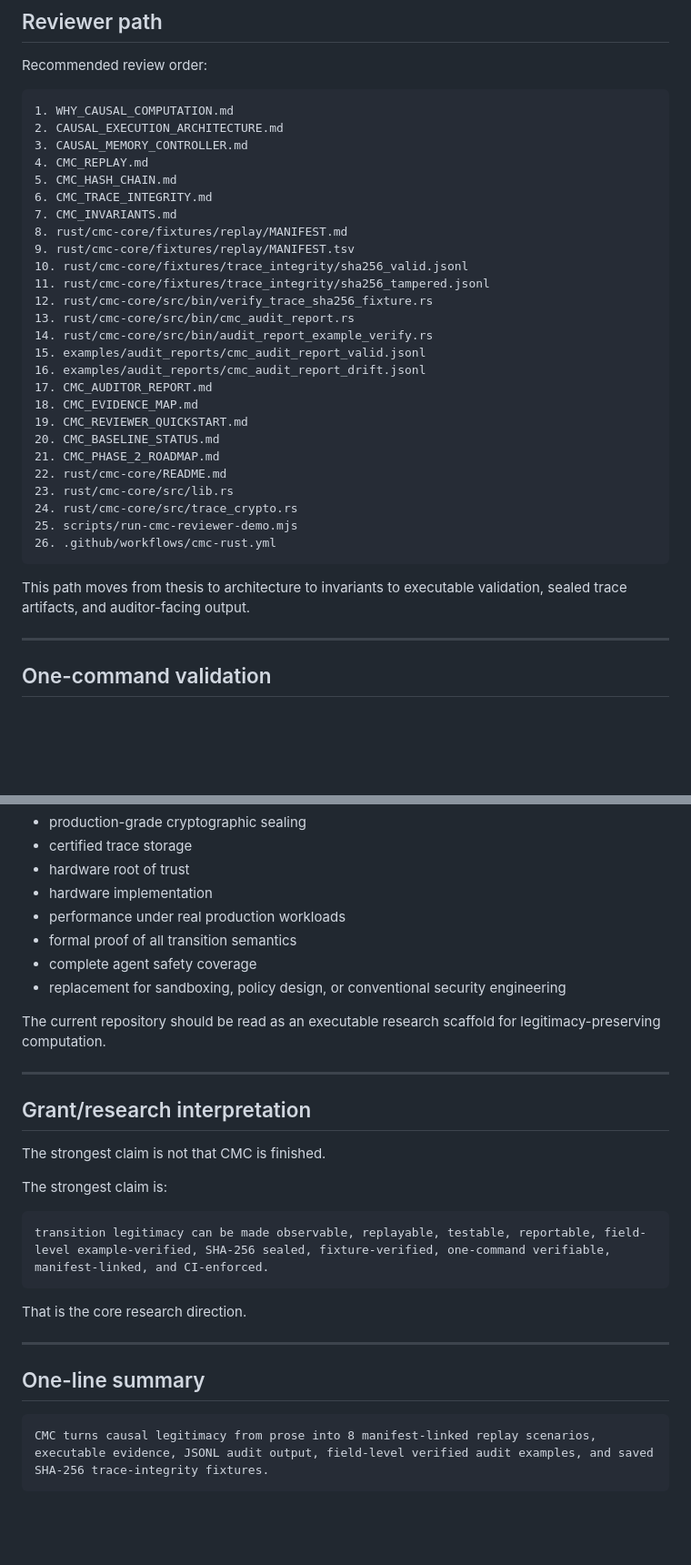
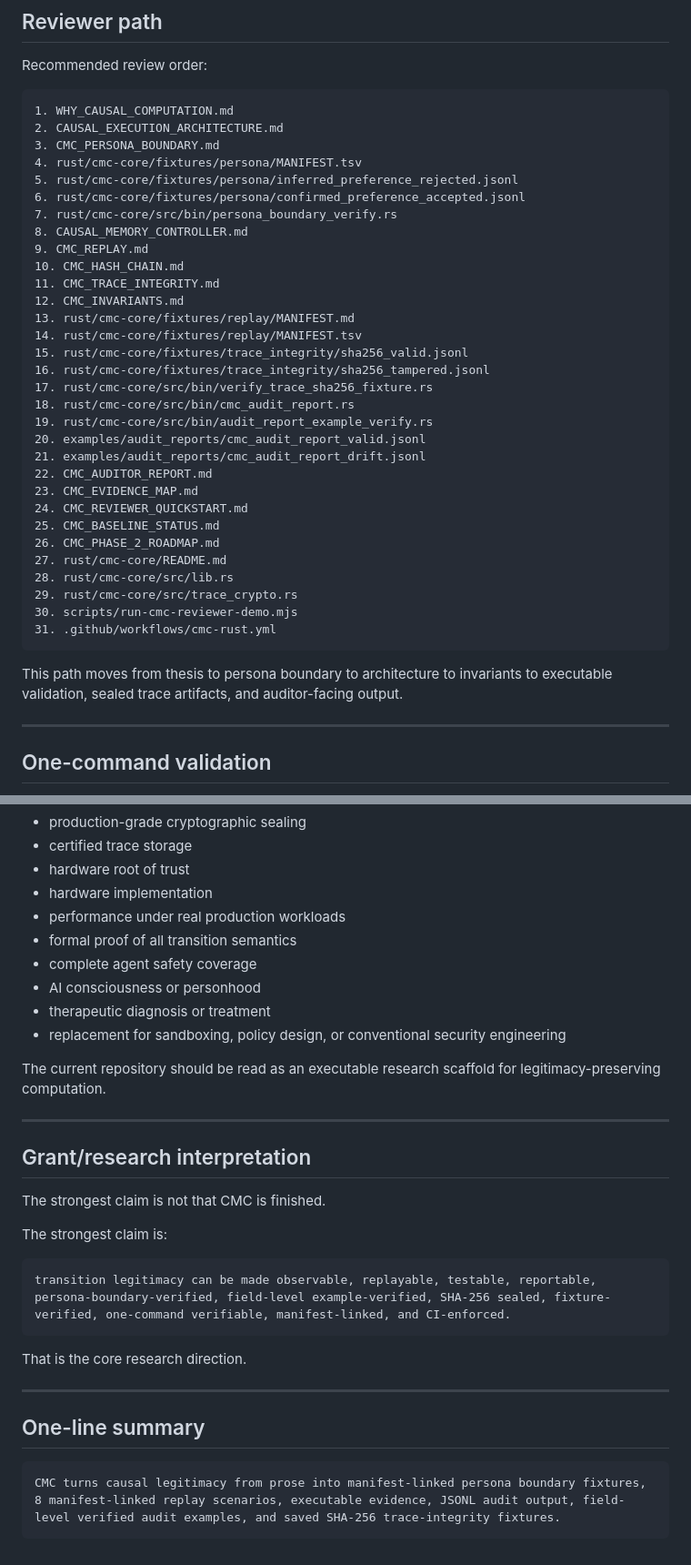
Before and after one commit to safal207/CaPU, a Markdown page: docs/hardware/CMC_EVIDENCE_MAP.md, 2 parts joined by grey strips. Shown at 91% size. Rendered like a GitHub page; blank space fills up the shorter version.

Commit message:
docs(cmc): add manifest-linked persona corpus to evidence map

````diff
--- a/docs/hardware/CMC_EVIDENCE_MAP.md
+++ b/docs/hardware/CMC_EVIDENCE_MAP.md
@@ -178,33 +232,38 @@ Recommended review order:
 ```text
 1. WHY_CAUSAL_COMPUTATION.md
 2. CAUSAL_EXECUTION_ARCHITECTURE.md
-3. CAUSAL_MEMORY_CONTROLLER.md
-4. CMC_REPLAY.md
-5. CMC_HASH_CHAIN.md
-6. CMC_TRACE_INTEGRITY.md
-7. CMC_INVARIANTS.md
-8. rust/cmc-core/fixtures/replay/MANIFEST.md
-9. rust/cmc-core/fixtures/replay/MANIFEST.tsv
-10. rust/cmc-core/fixtures/trace_integrity/sha256_valid.jsonl
-11. rust/cmc-core/fixtures/trace_integrity/sha256_tampered.jsonl
-12. rust/cmc-core/src/bin/verify_trace_sha256_fixture.rs
-13. rust/cmc-core/src/bin/cmc_audit_report.rs
-14. rust/cmc-core/src/bin/audit_report_example_verify.rs
-15. examples/audit_reports/cmc_audit_report_valid.jsonl
-16. examples/audit_reports/cmc_audit_report_drift.jsonl
-17. CMC_AUDITOR_REPORT.md
-18. CMC_EVIDENCE_MAP.md
-19. CMC_REVIEWER_QUICKSTART.md
-20. CMC_BASELINE_STATUS.md
-21. CMC_PHASE_2_ROADMAP.md
-22. rust/cmc-core/README.md
-23. rust/cmc-core/src/lib.rs
-24. rust/cmc-core/src/trace_crypto.rs
-25. scripts/run-cmc-reviewer-demo.mjs
-26. .github/workflows/cmc-rust.yml
+3. CMC_PERSONA_BOUNDARY.md
+4. rust/cmc-core/fixtures/persona/MANIFEST.tsv
+5. rust/cmc-core/fixtures/persona/inferred_preference_rejected.jsonl
+6. rust/cmc-core/fixtures/persona/confirmed_preference_accepted.jsonl
+7. rust/cmc-core/src/bin/persona_boundary_verify.rs
+8. CAUSAL_MEMORY_CONTROLLER.md
+9. CMC_REPLAY.md
+10. CMC_HASH_CHAIN.md
+11. CMC_TRACE_INTEGRITY.md
+12. CMC_INVARIANTS.md
+13. rust/cmc-core/fixtures/replay/MANIFEST.md
+14. rust/cmc-core/fixtures/replay/MANIFEST.tsv
+15. rust/cmc-core/fixtures/trace_integrity/sha256_valid.jsonl
+16. rust/cmc-core/fixtures/trace_integrity/sha256_tampered.jsonl
+17. rust/cmc-core/src/bin/verify_trace_sha256_fixture.rs
+18. rust/cmc-core/src/bin/cmc_audit_report.rs
+19. rust/cmc-core/src/bin/audit_report_example_verify.rs
+20. examples/audit_reports/cmc_audit_report_valid.jsonl
+21. examples/audit_reports/cmc_audit_report_drift.jsonl
+22. CMC_AUDITOR_REPORT.md
+23. CMC_EVIDENCE_MAP.md
+24. CMC_REVIEWER_QUICKSTART.md
+25. CMC_BASELINE_STATUS.md
+26. CMC_PHASE_2_ROADMAP.md
+27. rust/cmc-core/README.md
+28. rust/cmc-core/src/lib.rs
+29. rust/cmc-core/src/trace_crypto.rs
+30. scripts/run-cmc-reviewer-demo.mjs
+31. .github/workflows/cmc-rust.yml
 ```
 
-This path moves from thesis to architecture to invariants to executable validation, sealed trace artifacts, and auditor-facing output.
+This path moves from thesis to persona boundary to architecture to invariants to executable validation, sealed trace artifacts, and auditor-facing output.
 
 ---
 
@@ -287,6 +350,8 @@ The current evidence does not claim:
 - performance under real production workloads
 - formal proof of all transition semantics
 - complete agent safety coverage
+- AI consciousness or personhood
+- therapeutic diagnosis or treatment
 - replacement for sandboxing, policy design, or conventional security engineering
 
 The current repository should be read as an executable research scaffold for legitimacy-preserving computation.
@@ -300,7 +365,7 @@ The strongest claim is not that CMC is finished.
 The strongest claim is:
 
 ```text
-transition legitimacy can be made observable, replayable, testable, reportable, field-level example-verified, SHA-256 sealed, fixture-verified, one-command verifiable, manifest-linked, and CI-enforced.
+transition legitimacy can be made observable, replayable, testable, reportable, persona-boundary-verified, field-level example-verified, SHA-256 sealed, fixture-verified, one-command verifiable, manifest-linked, and CI-enforced.
 ```
 
 That is the core research direction.
@@ -310,5 +375,5 @@ That is the core research direction.
 ## One-line summary
 
 ```text
-CMC turns causal legitimacy from prose into 8 manifest-linked replay scenarios, executable evidence, JSONL audit output, field-level verified audit examples, and saved SHA-256 trace-integrity fixtures.
+CMC turns causal legitimacy from prose into manifest-linked persona boundary fixtures, 8 manifest-linked replay scenarios, executable evidence, JSONL audit output, field-level verified audit examples, and saved SHA-256 trace-integrity fixtures.
 ```
````
Also changed, not shown: other parts of docs/hardware/CMC_EVIDENCE_MAP.md (+59 -1 lines).
